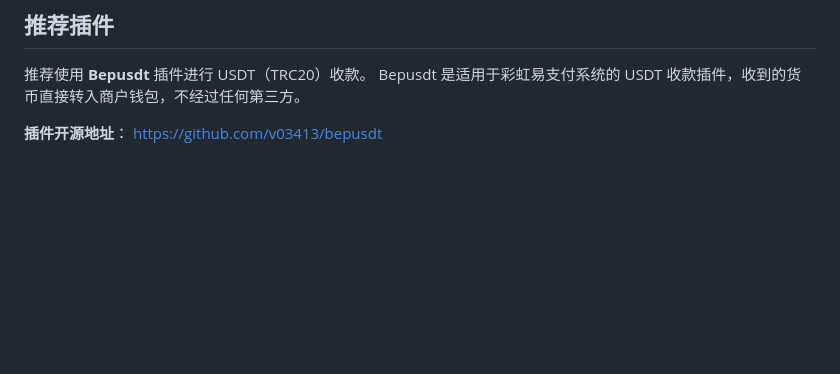
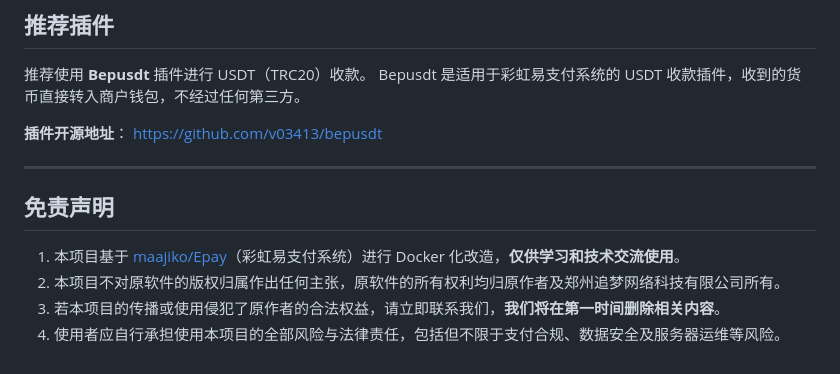
Before and after one commit to Mrio233/epay_docker, a Markdown page: README.md, the part around the change. Rendered like a GitHub page; blank space fills up the shorter version.

Commit message:
docs: add disclaimer

```diff
--- a/README.md
+++ b/README.md
@@ -110,3 +110,12 @@ Bepusdt 是适用于彩虹易支付系统的 USDT 收款插件，收到的货币
 
 **插件开源地址**：
 [https://github.com/v03413/bepusdt](https://github.com/v03413/bepusdt)
+
+---
+
+## 免责声明
+
+1. 本项目基于 [maajiko/Epay](https://github.com/maajiko/Epay)（彩虹易支付系统）进行 Docker 化改造，**仅供学习和技术交流使用**。
+2. 本项目不对原软件的版权归属作出任何主张，原软件的所有权利均归原作者及郑州追梦网络科技有限公司所有。
+3. 若本项目的传播或使用侵犯了原作者的合法权益，请立即联系我们，**我们将在第一时间删除相关内容**。
+4. 使用者应自行承担使用本项目的全部风险与法律责任，包括但不限于支付合规、数据安全及服务器运维等风险。
```
